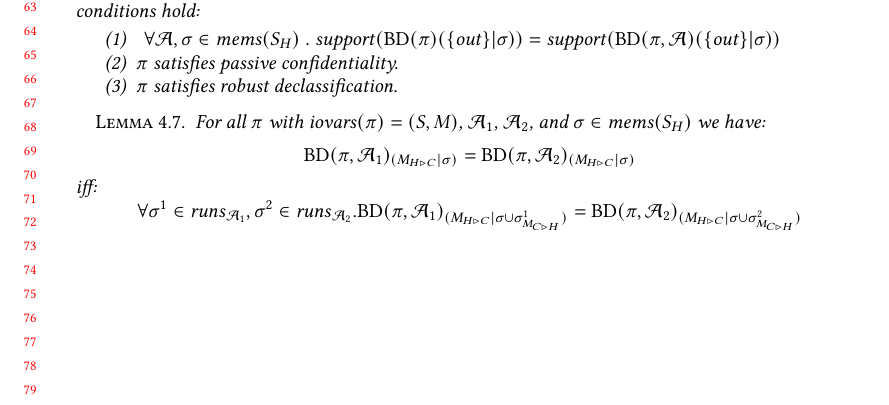
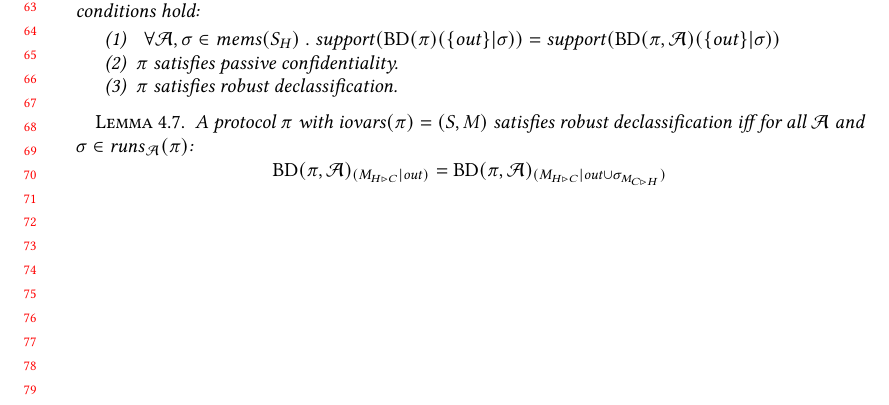
Before and after one commit to uvm-plaid/jpdf, a LaTeX paper (revision-1/main.tex, which reads revision-1/scratch.tex): part of page 3 of 3, cut so that both start at the same text. Compiled offline with pdfLaTeX.

Commit message:
checkpoint

```diff
--- a/revision-1/scratch.tex
+++ b/revision-1/scratch.tex
@@ -281,21 +281,30 @@ $$
 \end{theorem}
 
 \begin{lemma}
-  For all $\prog$ with $\iov(\prog) = (S,M)$, $\adversary_1$, $\adversary_2$, and
-  $\store \in \mems(S_H)$ we have:
+  A protocol $\prog$ with $\iov(\prog) = (S,M)$ satisfies robust declassification iff for all $\adversary$
+  and $\store \in \runs_\adversary(\prog)$:
   $$
-  %\begin{array}{c}
-  \condd{\progtt(\prog,\adversary_1)}{\houtputs}{\store} =
-  \condd{\progtt(\prog,\adversary_2)}{\houtputs}{\store} \\
-  $$
-  iff:
-  $$
-  \forall \store^1 \in \runs_{\adversary_1},\store^2 \in \runs_{\adversary_2} .
-  \condd{\progtt(\prog,\adversary_1)}{\houtputs}{\store \cup \store^1_{\cinputs}} =
-  \condd{\progtt(\prog,\adversary_2)}{\houtputs}{\store \cup \store^2_{\cinputs}}
-  %\end{array}
+  \condd{\progtt(\prog,\adversary)}{\houtputs}{\outv} =
+  \condd{\progtt(\prog,\adversary)}{\houtputs}{\outv \cup \store_{\cinputs}}
   $$
 \end{lemma}
+
+%\begin{lemma}
+%  For all $\prog$ with $\iov(\prog) = (S,M)$, $\adversary_1$, $\adversary_2$, and
+%  $\store \in \mems(S_H)$ we have:
+%  $$
+%  %\begin{array}{c}
+%  \condd{\progtt(\prog,\adversary_1)}{\houtputs}{\store} =
+%  \condd{\progtt(\prog,\adversary_2)}{\houtputs}{\store} \\
+%  $$
+%  iff:
+%  $$
+%  \forall \store^1 \in \runs_{\adversary_1},\store^2 \in \runs_{\adversary_2} .
+%  \condd{\progtt(\prog,\adversary_1)}{\houtputs}{\store \cup \store^1_{\cinputs}} =
+%  \condd{\progtt(\prog,\adversary_2)}{\houtputs}{\store \cup \store^2_{\cinputs}}
+%  %\end{array}
+%  $$
+%\end{lemma}
 
 %\begin{lemma}
 %  \label{lemma-aruns}
```
